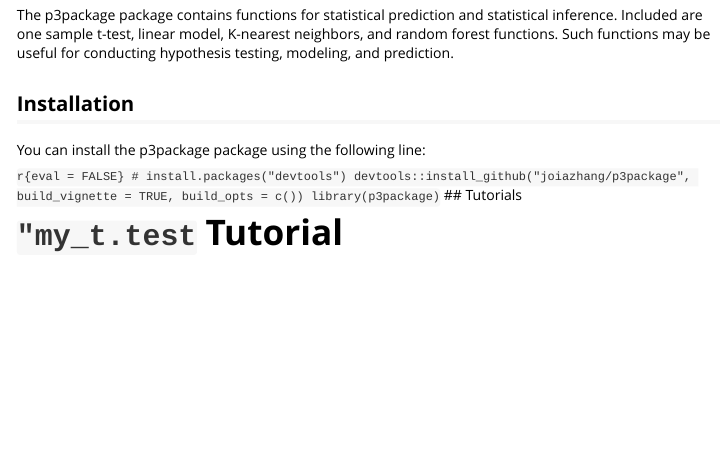
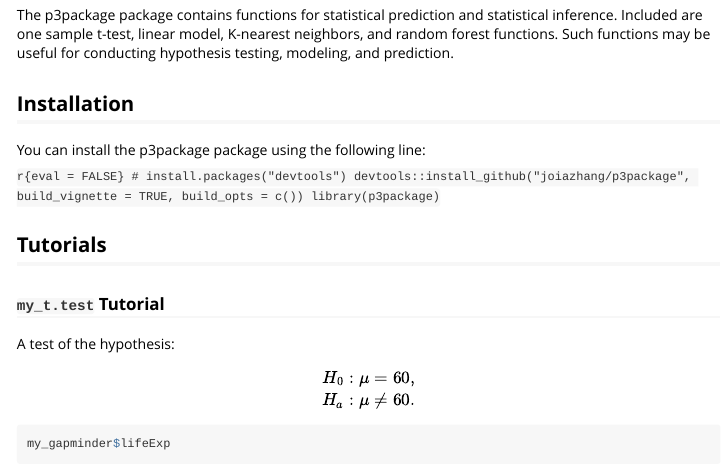
Before and after one commit to joiazhang/p3package, an R Markdown document (vignettes/tutorial.Rmd): the page in a window 1100 px wide, from 110 px down. Rendered offline with R 4.5, knitr and Pandoc, with nearby package versions; some code elsewhere in the file could not run offline.

Commit message:
add to vignette

````diff
--- a/vignettes/tutorial.Rmd
+++ b/vignettes/tutorial.Rmd
@@ -25,6 +25,15 @@ You can install the p3package package using the following line:
 devtools::install_github("joiazhang/p3package", build_vignette = TRUE, build_opts = c())
 library(p3package)
 ```
+
 ## Tutorials
 
-# `"my_t.test` Tutorial
+### `my_t.test` Tutorial
+A test of the hypothesis:
+\begin{align}
+  H_0: \mu &= 60,\\
+  H_a: \mu &\neq 60.
+  \end{align}
+```{r}
+my_gapminder$lifeExp
+```
````
